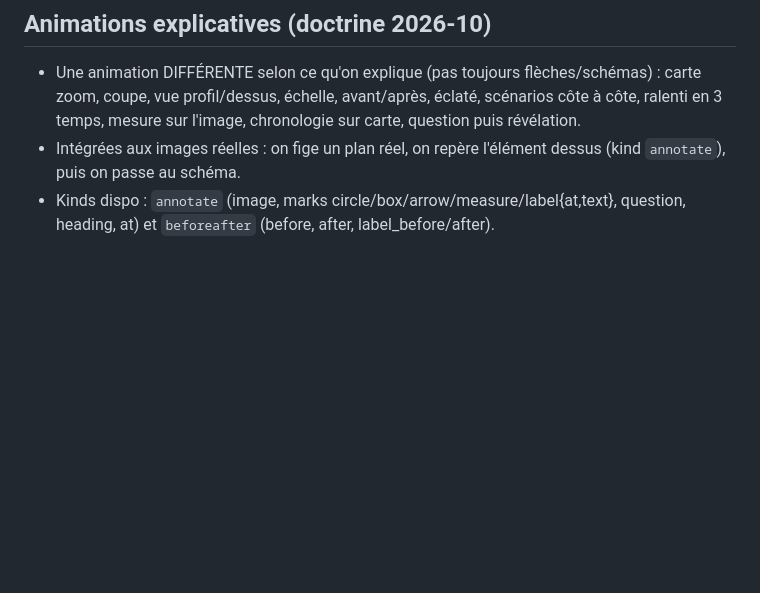
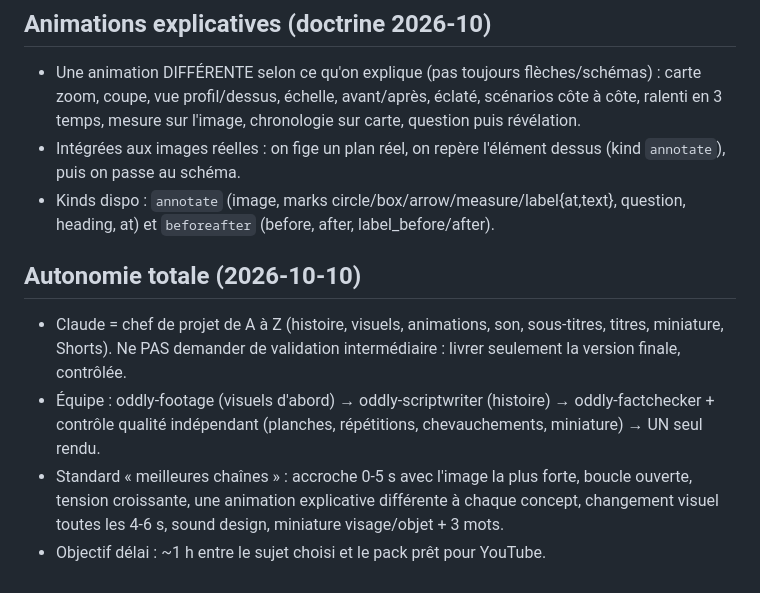
Before and after one commit to sebastien311984-bot/youtube-studio, a Markdown page: channels/oddly-logical/FEEDBACK.md, the part around the change. Rendered like a GitHub page; blank space fills up the shorter version.

Commit message:
feedback: autonomie totale, une seule passe
Co-Authored-By: Claude Opus 5.5 <noreply@anthropic.com>
Claude-Session: https://claude.ai/code/session_01FMJvH8eVzni5KfYC8HZtKQ

```diff
--- a/channels/oddly-logical/FEEDBACK.md
+++ b/channels/oddly-logical/FEEDBACK.md
@@ -94,3 +94,9 @@ Chaque retour de l'utilisateur ou des stats YouTube devient une règle ici. Les
 - Une animation DIFFÉRENTE selon ce qu'on explique (pas toujours flèches/schémas) : carte zoom, coupe, vue profil/dessus, échelle, avant/après, éclaté, scénarios côte à côte, ralenti en 3 temps, mesure sur l'image, chronologie sur carte, question puis révélation.
 - Intégrées aux images réelles : on fige un plan réel, on repère l'élément dessus (kind `annotate`), puis on passe au schéma.
 - Kinds dispo : `annotate` (image, marks circle/box/arrow/measure/label{at,text}, question, heading, at) et `beforeafter` (before, after, label_before/after).
+
+## Autonomie totale (2026-10-10)
+- Claude = chef de projet de A à Z (histoire, visuels, animations, son, sous-titres, titres, miniature, Shorts). Ne PAS demander de validation intermédiaire : livrer seulement la version finale, contrôlée.
+- Équipe : oddly-footage (visuels d'abord) → oddly-scriptwriter (histoire) → oddly-factchecker + contrôle qualité indépendant (planches, répétitions, chevauchements, miniature) → UN seul rendu.
+- Standard « meilleures chaînes » : accroche 0-5 s avec l'image la plus forte, boucle ouverte, tension croissante, une animation explicative différente à chaque concept, changement visuel toutes les 4-6 s, sound design, miniature visage/objet + 3 mots.
+- Objectif délai : ~1 h entre le sujet choisi et le pack prêt pour YouTube.
```
